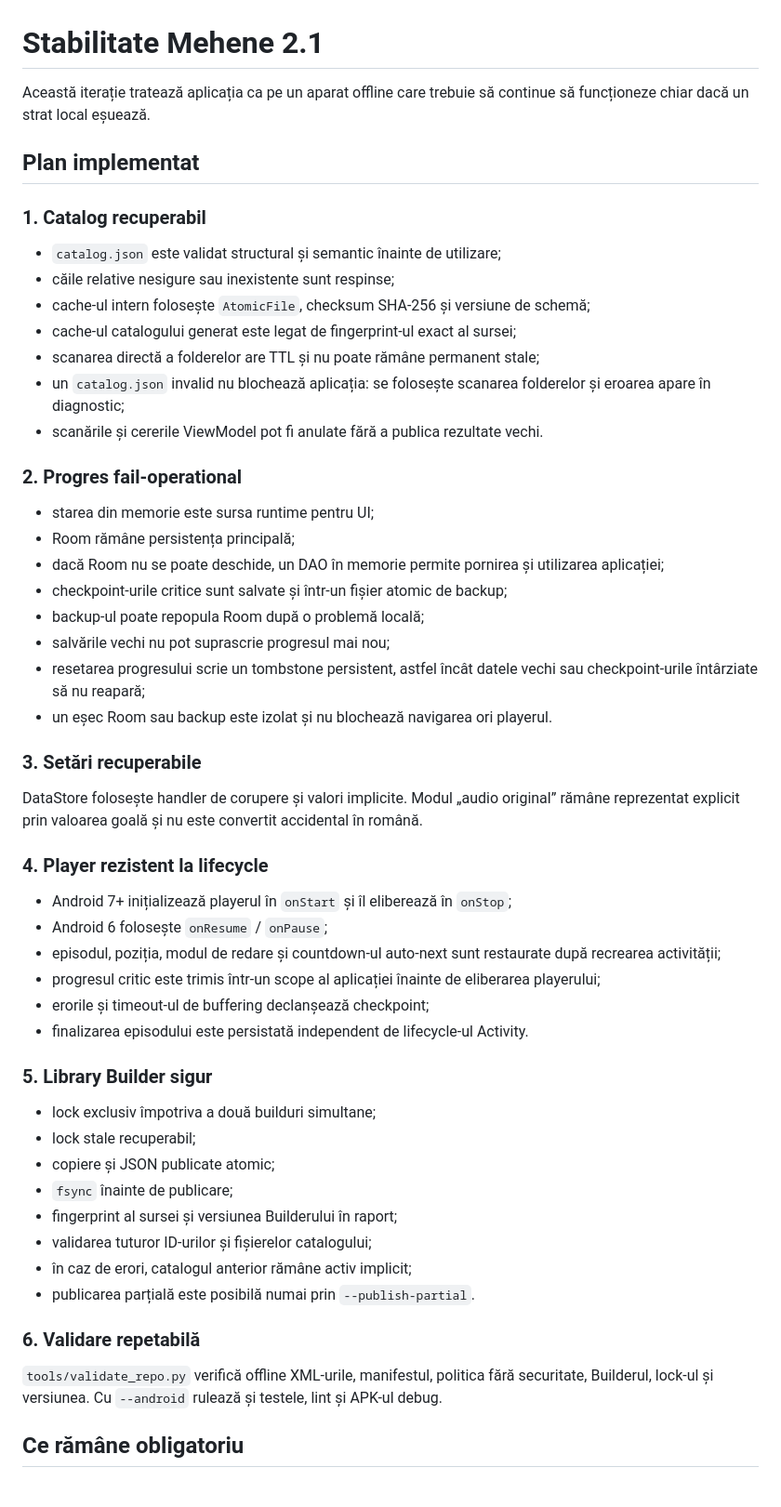
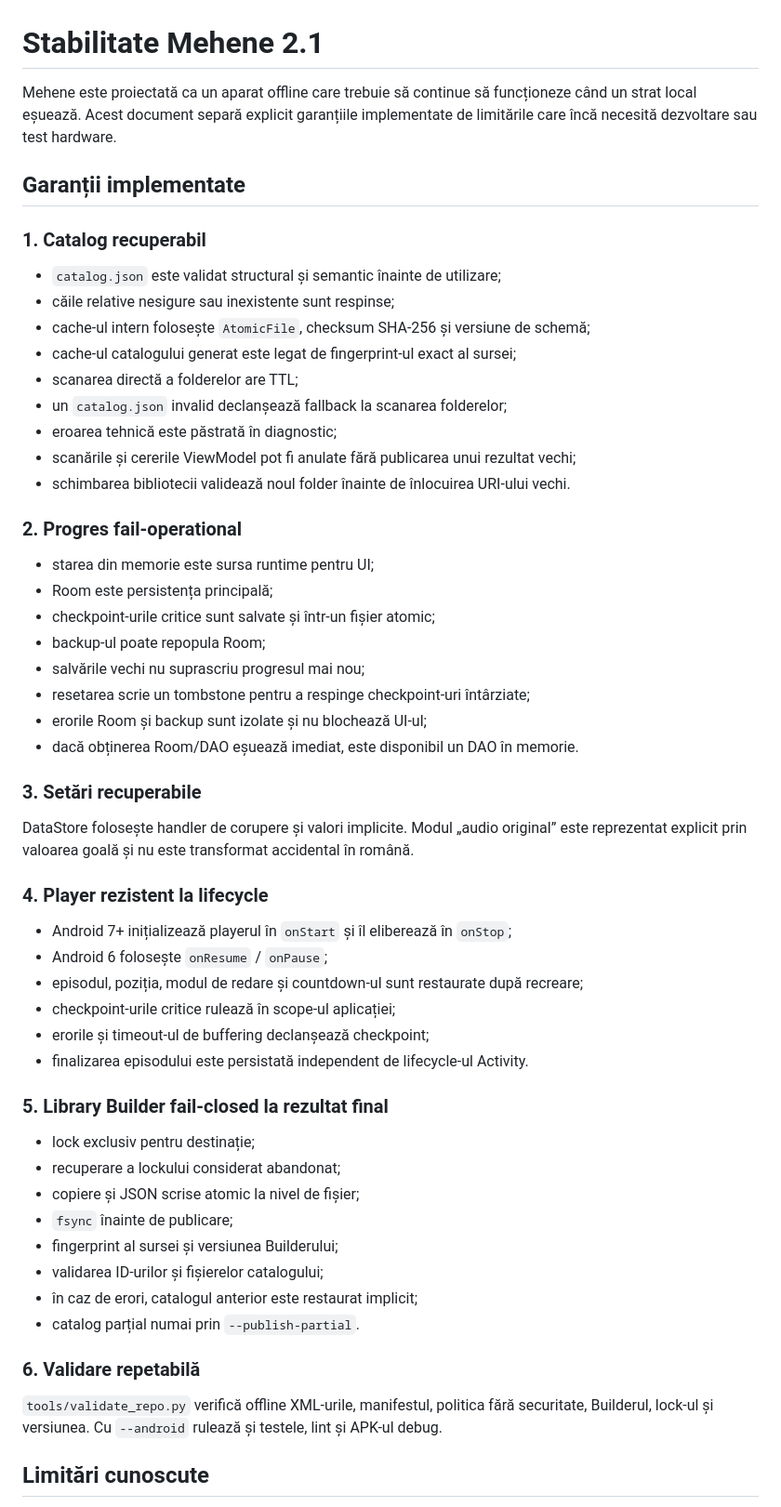
Before and after one commit to anervalens-netizen/Menene, a Markdown page: docs/STABILITY.md, the part around one of its changes. Shown at 93% size. Drawn GitHub-style.

Commit message:
Clarify stability guarantees and remaining limits

```diff
--- a/docs/STABILITY.md
+++ b/docs/STABILITY.md
@@ -1,8 +1,8 @@
 # Stabilitate Mehene 2.1
 
-Această iterație tratează aplicația ca pe un aparat offline care trebuie să continue să funcționeze chiar dacă un strat local eșuează.
+Mehene este proiectată ca un aparat offline care trebuie să continue să funcționeze când un strat local eșuează. Acest document separă explicit garanțiile implementate de limitările care încă necesită dezvoltare sau test hardware.
 
-## Plan implementat
+## Garanții implementate
 
 ### 1. Catalog recuperabil
 
@@ -10,48 +10,50 @@ Această iterație tratează aplicația ca pe un aparat offline care trebuie să
 - căile relative nesigure sau inexistente sunt respinse;
 - cache-ul intern folosește `AtomicFile`, checksum SHA-256 și versiune de schemă;
 - cache-ul catalogului generat este legat de fingerprint-ul exact al sursei;
-- scanarea directă a folderelor are TTL și nu poate rămâne permanent stale;
-- un `catalog.json` invalid nu blochează aplicația: se folosește scanarea folderelor și eroarea apare în diagnostic;
-- scanările și cererile ViewModel pot fi anulate fără a publica rezultate vechi.
+- scanarea directă a folderelor are TTL;
+- un `catalog.json` invalid declanșează fallback la scanarea folderelor;
+- eroarea tehnică este păstrată în diagnostic;
+- scanările și cererile ViewModel pot fi anulate fără publicarea unui rezultat vechi;
+- schimbarea bibliotecii validează noul folder înainte de înlocuirea URI-ului vechi.
 
 ### 2. Progres fail-operational
 
 - starea din memorie este sursa runtime pentru UI;
-- Room rămâne persistența principală;
-- dacă Room nu se poate deschide, un DAO în memorie permite pornirea și utilizarea aplicației;
-- checkpoint-urile critice sunt salvate și într-un fișier atomic de backup;
-- backup-ul poate repopula Room după o problemă locală;
-- salvările vechi nu pot suprascrie progresul mai nou;
-- resetarea progresului scrie un tombstone persistent, astfel încât datele vechi sau checkpoint-urile întârziate să nu reapară;
-- un eșec Room sau backup este izolat și nu blochează navigarea ori playerul.
+- Room este persistența principală;
+- checkpoint-urile critice sunt salvate și într-un fișier atomic;
+- backup-ul poate repopula Room;
+- salvările vechi nu suprascriu progresul mai nou;
+- resetarea scrie un tombstone pentru a respinge checkpoint-uri întârziate;
+- erorile Room și backup sunt izolate și nu blochează UI-ul;
+- dacă obținerea Room/DAO eșuează imediat, este disponibil un DAO în memorie.
 
 ### 3. Setări recuperabile
 
-DataStore folosește handler de corupere și valori implicite. Modul „audio original” rămâne reprezentat explicit prin valoarea goală și nu este convertit accidental în română.
+DataStore folosește handler de corupere și valori implicite. Modul „audio original” este reprezentat explicit prin valoarea goală și nu este transformat accidental în română.
 
 ### 4. Player rezistent la lifecycle
 
 - Android 7+ inițializează playerul în `onStart` și îl eliberează în `onStop`;
 - Android 6 folosește `onResume` / `onPause`;
-- episodul, poziția, modul de redare și countdown-ul auto-next sunt restaurate după recrearea activității;
-- progresul critic este trimis într-un scope al aplicației înainte de eliberarea playerului;
+- episodul, poziția, modul de redare și countdown-ul sunt restaurate după recreare;
+- checkpoint-urile critice rulează în scope-ul aplicației;
 - erorile și timeout-ul de buffering declanșează checkpoint;
 - finalizarea episodului este persistată independent de lifecycle-ul Activity.
 
-### 5. Library Builder sigur
+### 5. Library Builder fail-closed la rezultat final
 
-- lock exclusiv împotriva a două builduri simultane;
-- lock stale recuperabil;
-- copiere și JSON publicate atomic;
+- lock exclusiv pentru destinație;
+- recuperare a lockului considerat abandonat;
+- copiere și JSON scrise atomic la nivel de fișier;
 - `fsync` înainte de publicare;
-- fingerprint al sursei și versiunea Builderului în raport;
-- validarea tuturor ID-urilor și fișierelor catalogului;
-- în caz de erori, catalogul anterior rămâne activ implicit;
-- publicarea parțială este posibilă numai prin `--publish-partial`.
+- fingerprint al sursei și versiunea Builderului;
+- validarea ID-urilor și fișierelor catalogului;
+- în caz de erori, catalogul anterior este restaurat implicit;
+- catalog parțial numai prin `--publish-partial`.
 
 ### 6. Validare repetabilă
 
 `tools/validate_repo.py` verifică offline XML-urile, manifestul, politica fără securitate, Builderul, lock-ul și versiunea. Cu `--android` rulează și testele, lint și APK-ul debug.
 
-## Ce rămâne obligatoriu
+## Limitări cunoscute
 
```
Also changed, not shown: other parts of docs/STABILITY.md (+31 -1 lines).
